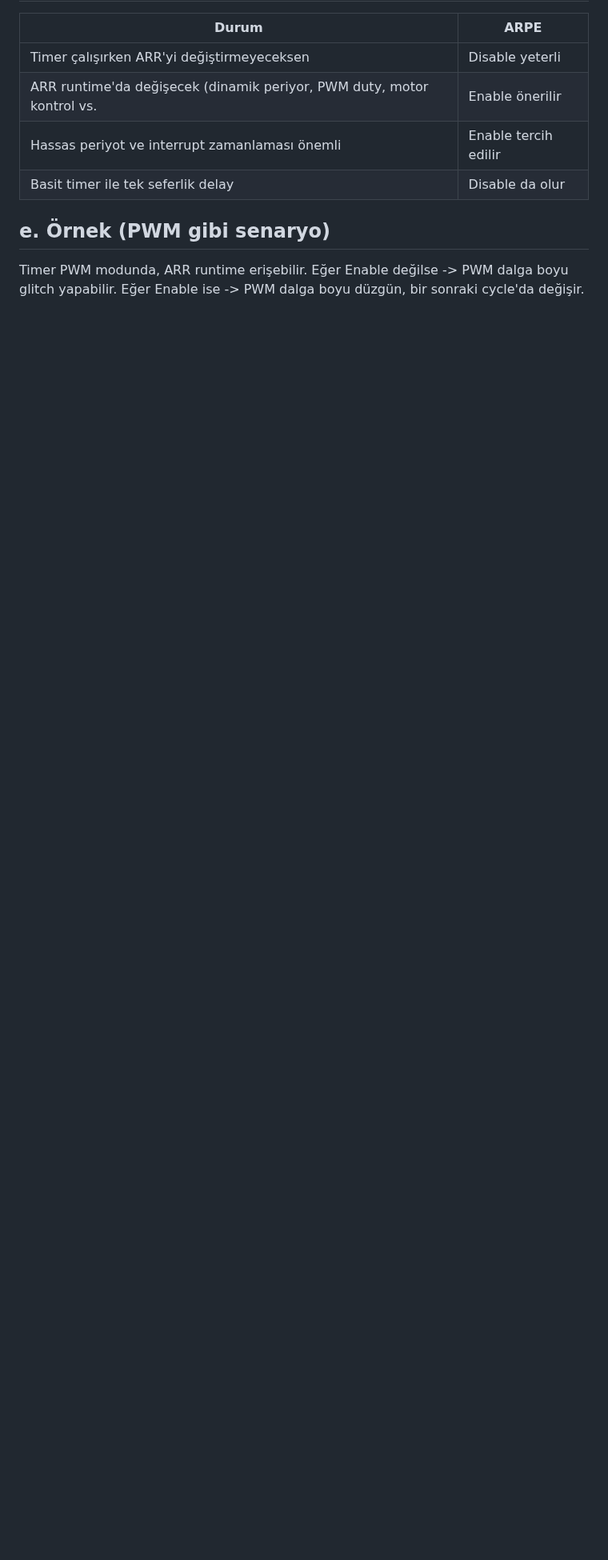
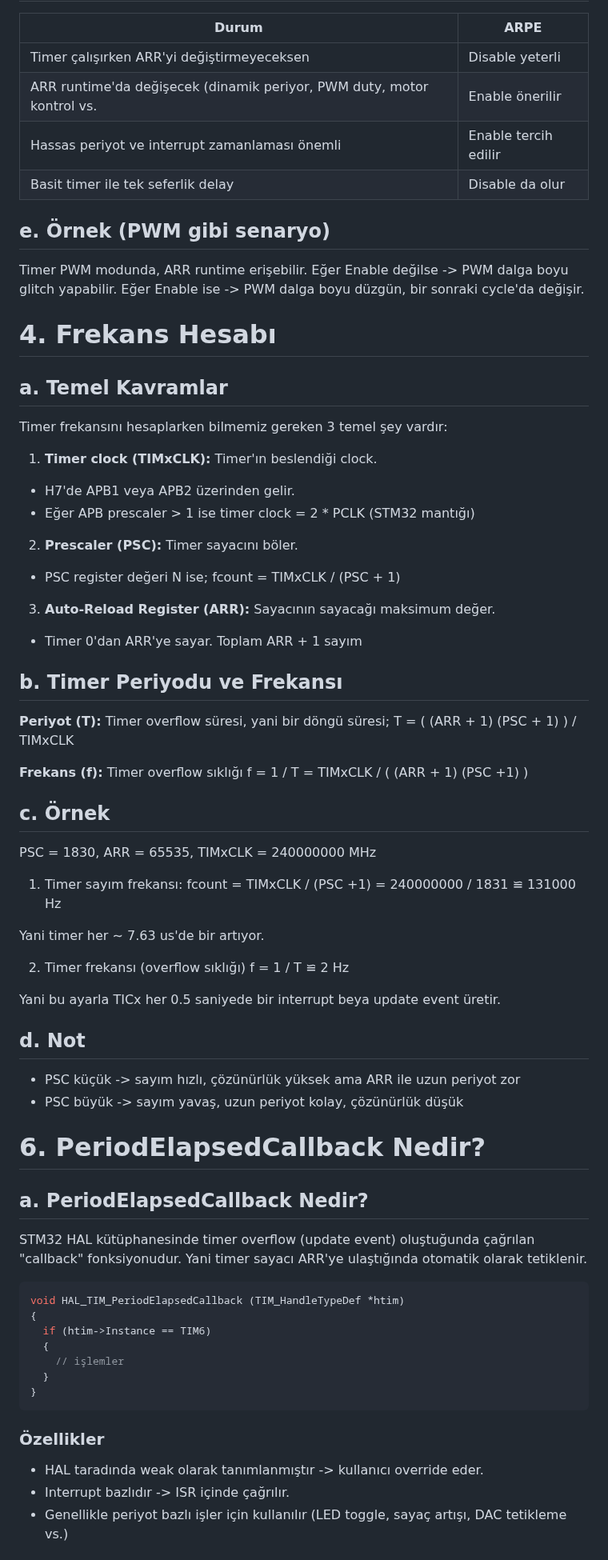
Before and after one commit to sumeyyevarmis/Notlar, a Markdown page: 4_STM32H7_BasicTimer.md, the part around one of its changes. Shown at 80% size. GitHub-like rendering; blank space fills up the shorter version.

`````diff
--- a/4_STM32H7_BasicTimer.md
+++ b/4_STM32H7_BasicTimer.md
@@ -148,3 +223,62 @@ ARR değeri değiştirildiğinde buffer register'a yazılır. Yani değer sadece
 
 ## e. Örnek (PWM gibi senaryo)
 Timer PWM modunda, ARR runtime erişebilir. Eğer Enable değilse -> PWM dalga boyu glitch yapabilir. Eğer Enable ise -> PWM dalga boyu düzgün, bir sonraki cycle'da değişir.
+
+# 4. Frekans Hesabı
+
+## a. Temel Kavramlar
+Timer frekansını hesaplarken bilmemiz gereken 3 temel şey vardır:
+1. **Timer clock (TIMxCLK):** Timer'ın beslendiği clock.
+  * H7'de APB1 veya APB2 üzerinden gelir.
+  * Eğer APB prescaler > 1 ise timer clock = 2 * PCLK (STM32 mantığı)
+2. **Prescaler (PSC):** Timer sayacını böler.
+  * PSC register değeri N ise;
+    fcount = TIMxCLK / (PSC + 1)
+3. **Auto-Reload Register (ARR):** Sayacının sayacağı maksimum değer.
+  * Timer 0'dan ARR'ye sayar. Toplam ARR + 1 sayım
+
+## b. Timer Periyodu ve Frekansı
+**Periyot (T):** Timer overflow süresi, yani bir döngü süresi;
+T = ( (ARR + 1) (PSC + 1) ) / TIMxCLK
+
+**Frekans (f):** Timer overflow sıklığı
+f = 1 / T = TIMxCLK / ( (ARR + 1) (PSC +1) )
+
+## c. Örnek
+PSC = 1830,
+ARR = 65535,
+TIMxCLK = 240000000 MHz
+
+1. Timer sayım frekansı:
+fcount = TIMxCLK / (PSC +1) = 240000000 / 1831 ≌ 131000 Hz
+
+Yani timer her ∼ 7.63 us'de bir artıyor.
+
+2. Timer frekansı (overflow sıklığı)
+f = 1 / T ≌ 2 Hz
+
+Yani bu ayarla TICx her 0.5 saniyede bir interrupt beya update event üretir.
+
+## d. Not
+- PSC küçük -> sayım hızlı, çözünürlük yüksek ama ARR ile uzun periyot zor
+- PSC büyük -> sayım yavaş, uzun periyot kolay, çözünürlük düşük
+
+# 6. PeriodElapsedCallback Nedir?
+
+## a. PeriodElapsedCallback Nedir?
+STM32 HAL kütüphanesinde timer overflow (update event) oluştuğunda çağrılan "callback" fonksiyonudur. Yani timer sayacı ARR'ye ulaştığında otomatik olarak tetiklenir.
+
+````c
+void HAL_TIM_PeriodElapsedCallback (TIM_HandleTypeDef *htim)
+{
+  if (htim->Instance == TIM6)
+  {
+    // işlemler
+  }
+}
+````
+### Özellikler
+- HAL taradında weak olarak tanımlanmıştır -> kullanıcı override eder.
+- Interrupt bazlıdır -> ISR içinde çağrılır.
+- Genellikle periyot bazlı işler için kullanılır (LED toggle, sayaç artışı, DAC tetikleme vs.)
+
`````
Also changed, not shown: other parts of 4_STM32H7_BasicTimer.md (+90 -0 lines).
